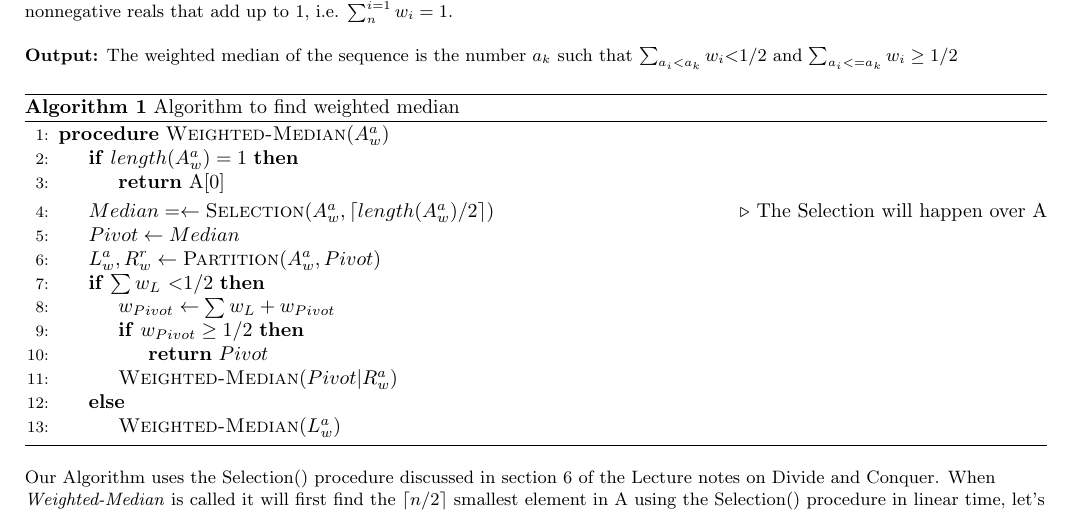
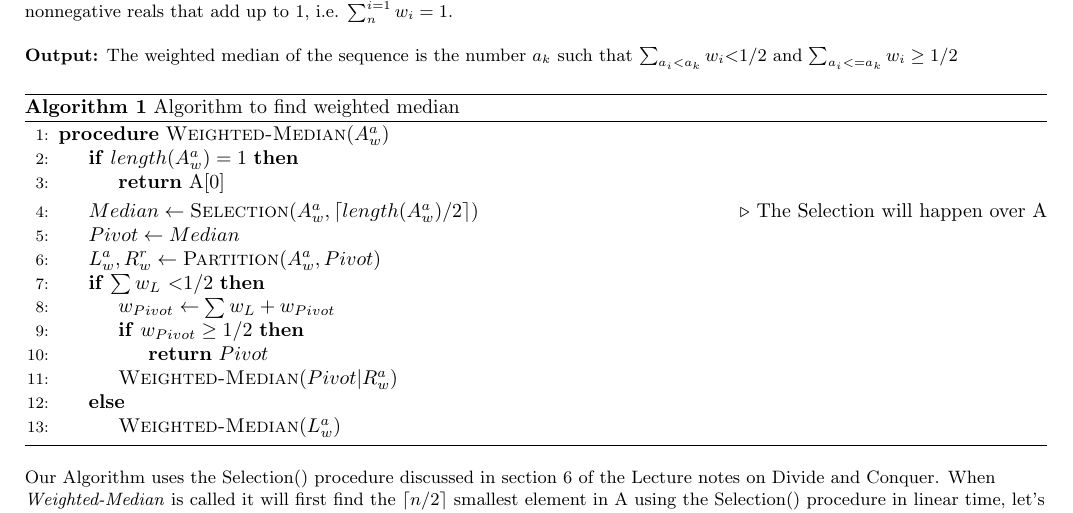
Before and after one commit to smihir/cs577, a LaTeX problem sheet (hw3.tex): part of page 1 of 2, cut so that both start at the same text. Compiled offline with pdfLaTeX.

Commit message:
Removing =

```diff
--- a/hw3.tex
+++ b/hw3.tex
@@ -58,7 +58,7 @@ $\sum_{a_i \textless a_k} w_i \textless 1/2$ and $\sum_{a_i \textless= a_k} w_i
     \State \Return{A[0]}
 \EndIf
 
-\State $Median = \leftarrow \Call{Selection}{A_w^a, \ceil{length(A_w^a)/2}}$ \Comment{The Selection will happen over A}
+\State $Median \leftarrow \Call{Selection}{A_w^a, \ceil{length(A_w^a)/2}}$ \Comment{The Selection will happen over A}
     \State $Pivot \leftarrow Median$
     \State $L_{w}^{a},R_{w}^{r} \leftarrow \Call{Partition}{A_w^a, Pivot}$
 
```
